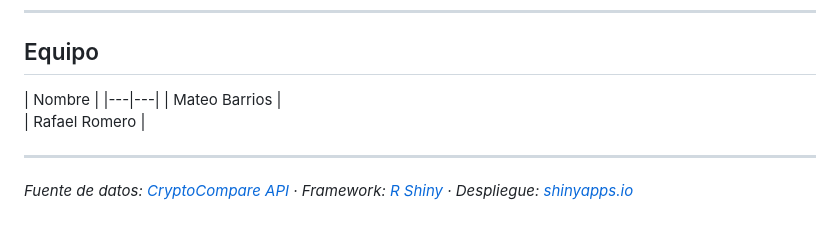
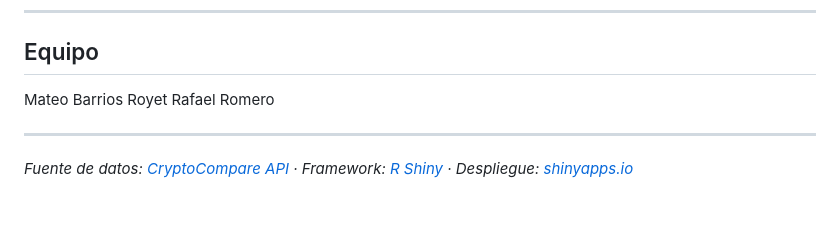
Before and after one commit to Mateo3008/Crypto_EDA_App, a Markdown page: README.md, the part around the change. Rendered like a GitHub page.

```diff
--- a/README.md
+++ b/README.md
@@ -200,10 +200,8 @@ Los modelos ARIMA completos con validación train/test, evaluación de error (MA
 
 ## Equipo
 
-| Nombre |
-|---|---|
-| Mateo Barrios |
-| Rafael Romero |
+Mateo Barrios Royet
+Rafael Romero
 
 ---
 
```
